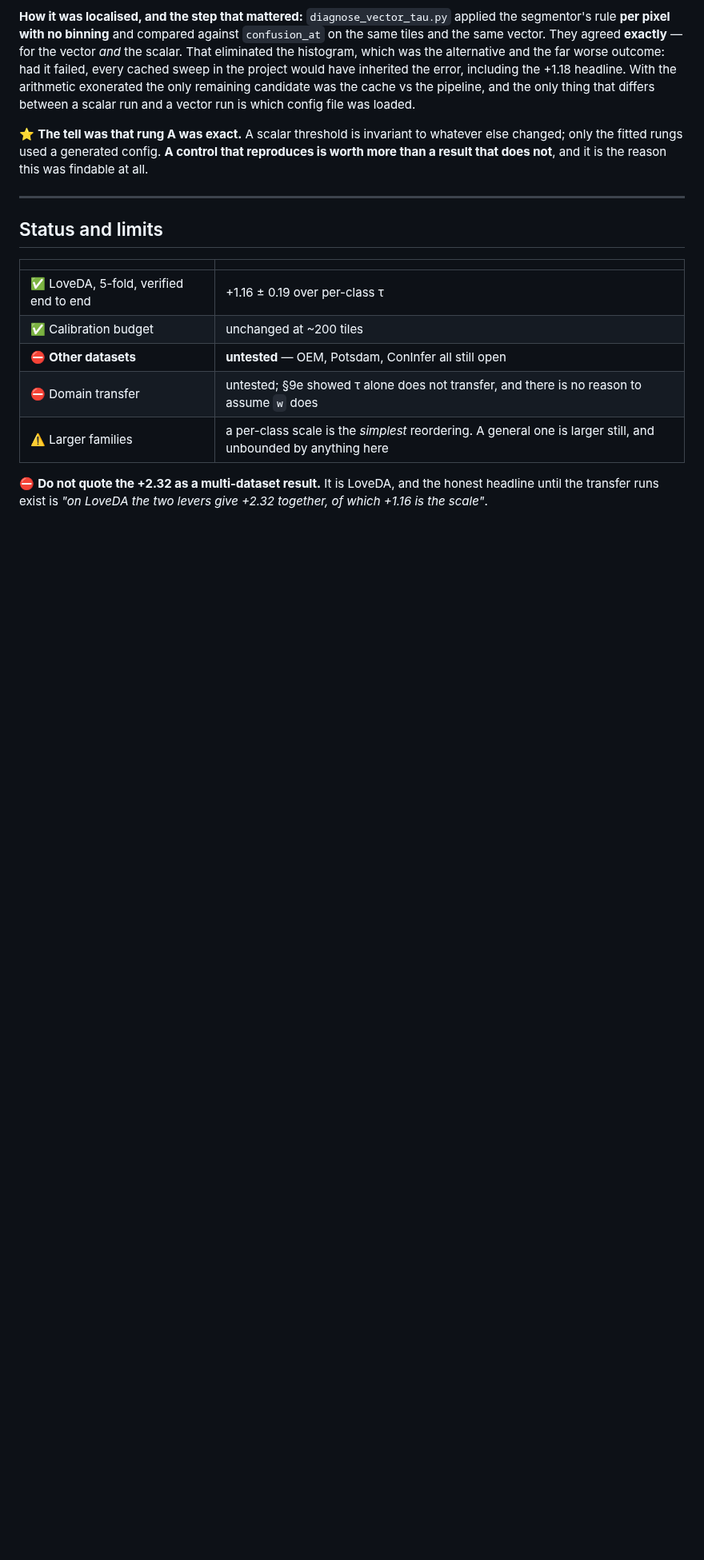
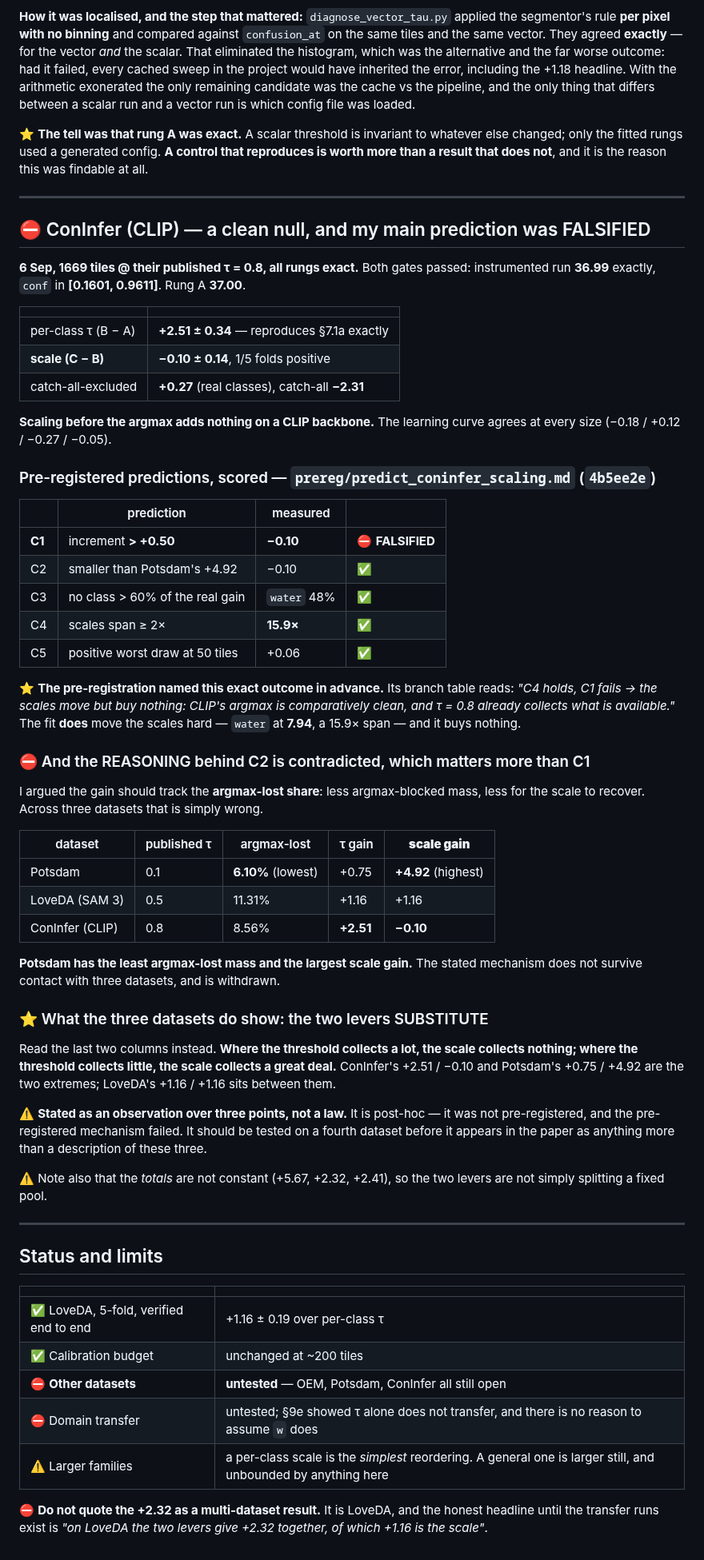
Before and after one commit to FasterThanAi/FreeTraining-OVSS, a Markdown page: ARGMAX_SCALING_RESULTS.md, the part around the change. Shown at 80% size. GitHub-like rendering; blank space fills up the shorter version.

Commit message:
docs: ConInfer is a null, C1 falsified, and the C2 reasoning is withdrawn
C - B = -0.10 +- 0.14, 1/5 folds, on 1669 tiles at their published tau 0.8 with
both gates passed. Per-class tau reproduces 7.1a at +2.51 +- 0.34.

C1 predicted an increment above +0.50 and is falsified. C2-C5 hold, and the
pre-registration named this exact branch in advance: "C4 holds, C1 fails -- the
scales move but buy nothing". They do move, water fitted at 7.94 with a 15.9x
span, and they buy nothing.

More important than C1: the REASONING behind C2 is contradicted. I argued the
gain tracks the argmax-lost share. Potsdam has the lowest argmax-lost mass at
6.10% and the largest scale gain at +4.92; ConInfer has 8.56% and -0.10. The
mechanism is withdrawn rather than patched.

What the three datasets do show is that the two levers substitute: where the
threshold collects a lot the scale collects nothing, and vice versa. Post-hoc,
three points, and the totals are not constant, so it is recorded as a
description of these three datasets and not as a law.

Co-Authored-By: Claude Opus 5 <noreply@anthropic.com>
Claude-Session: https://claude.ai/code/session_018siGPYwTGoas1McjGhcuYx

```diff
--- a/ARGMAX_SCALING_RESULTS.md
+++ b/ARGMAX_SCALING_RESULTS.md
@@ -433,6 +433,65 @@ more than a result that does not**, and it is the reason this was findable at al
 
 ---
 
+## ⛔ ConInfer (CLIP) — a clean null, and my main prediction was FALSIFIED
+
+**6 Sep, 1669 tiles @ their published τ = 0.8, all rungs exact.** Both gates passed:
+instrumented run **36.99** exactly, `conf` in **[0.1601, 0.9611]**. Rung A **37.00**.
+
+| | |
+|---|---|
+| per-class τ (B − A) | **+2.51 ± 0.34** — reproduces §7.1a exactly |
+| **scale (C − B)** | **−0.10 ± 0.14**, 1/5 folds positive |
+| catch-all-excluded | **+0.27** (real classes), catch-all **−2.31** |
+
+**Scaling before the argmax adds nothing on a CLIP backbone.** The learning curve agrees at
+every size (−0.18 / +0.12 / −0.27 / −0.05).
+
+### Pre-registered predictions, scored — `prereg/predict_coninfer_scaling.md` (`4b5ee2e`)
+
+| | prediction | measured | |
+|---|---|---|---|
+| **C1** | increment **> +0.50** | **−0.10** | ⛔ **FALSIFIED** |
+| C2 | smaller than Potsdam's +4.92 | −0.10 | ✅ |
+| C3 | no class > 60% of the real gain | `water` 48% | ✅ |
+| C4 | scales span ≥ 2× | **15.9×** | ✅ |
+| C5 | positive worst draw at 50 tiles | +0.06 | ✅ |
+
+⭐ **The pre-registration named this exact outcome in advance.** Its branch table reads:
+*"C4 holds, C1 fails → the scales move but buy nothing: CLIP's argmax is comparatively
+clean, and τ = 0.8 already collects what is available."* The fit **does** move the scales
+hard — `water` at **7.94**, a 15.9× span — and it buys nothing.
+
+### ⛔ And the REASONING behind C2 is contradicted, which matters more than C1
+
+I argued the gain should track the **argmax-lost share**: less argmax-blocked mass, less for
+the scale to recover. Across three datasets that is simply wrong.
+
+| dataset | published τ | argmax-lost | τ gain | **scale gain** |
+|---|---|---|---|---|
+| Potsdam | 0.1 | **6.10%** (lowest) | +0.75 | **+4.92** (highest) |
+| LoveDA (SAM 3) | 0.5 | 11.31% | +1.16 | +1.16 |
+| ConInfer (CLIP) | 0.8 | 8.56% | **+2.51** | **−0.10** |
+
+**Potsdam has the least argmax-lost mass and the largest scale gain.** The stated mechanism
+does not survive contact with three datasets, and is withdrawn.
+
+### ⭐ What the three datasets do show: the two levers SUBSTITUTE
+
+Read the last two columns instead. **Where the threshold collects a lot, the scale collects
+nothing; where the threshold collects little, the scale collects a great deal.** ConInfer's
++2.51 / −0.10 and Potsdam's +0.75 / +4.92 are the two extremes; LoveDA's +1.16 / +1.16 sits
+between them.
+
+⚠️ **Stated as an observation over three points, not a law.** It is post-hoc — it was not
+pre-registered, and the pre-registered mechanism failed. It should be tested on a fourth
+dataset before it appears in the paper as anything more than a description of these three.
+
+⚠️ Note also that the *totals* are not constant (+5.67, +2.32, +2.41), so the two levers are
+not simply splitting a fixed pool.
+
+---
+
 ## Status and limits
 
 | | |
```
Also changed, not shown: LOGBOOK.md (+17 -0 lines).
